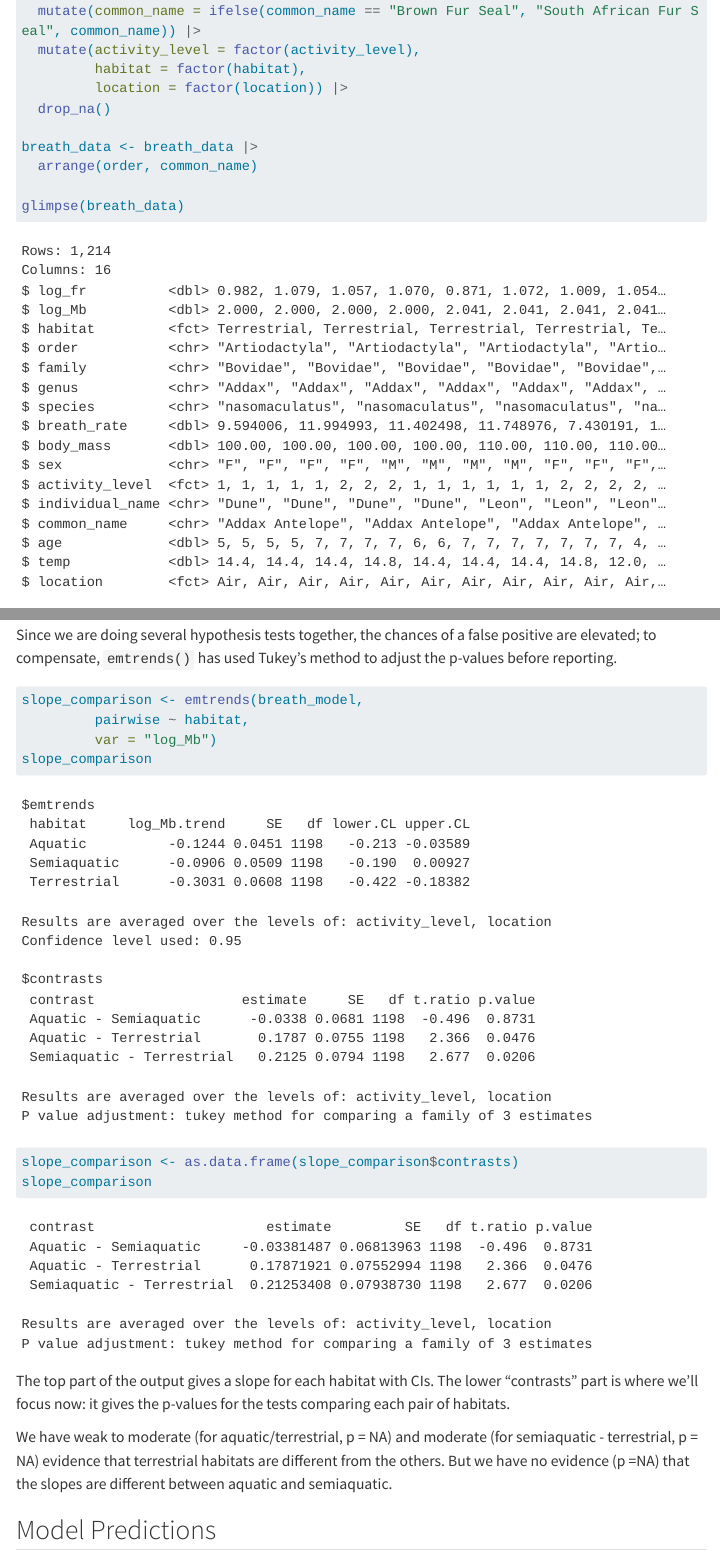
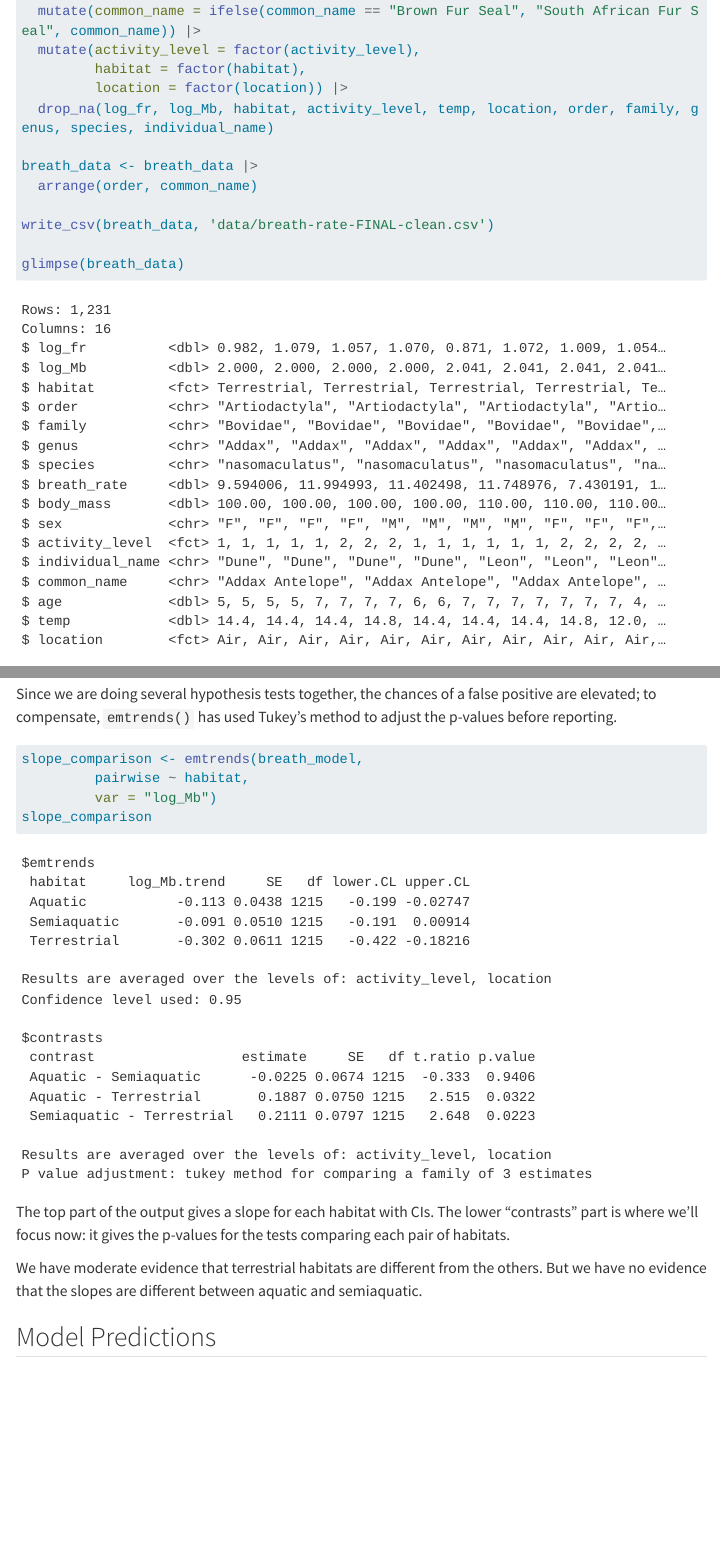
Before and after one commit to stacyderuiter/mammal-breath-rate, a Quarto document (docs/allometry-of-breathing-frequency.qmd): the page in a window 1100 px wide, from 1210 px down, and a second part further down, joined at a grey line. Rendered offline with R 4.5, knitr and Pandoc in place of Quarto, with nearby package versions; some code elsewhere in the file could not run offline; menus at the side of the page are left out; long lines of code are wrapped.

Commit message:
fun with NAs and save clean dataset file

````diff
--- a/docs/allometry-of-breathing-frequency.qmd
+++ b/docs/allometry-of-breathing-frequency.qmd
@@ -79,10 +79,12 @@ breath_data <- breath_data |>
   mutate(activity_level = factor(activity_level),
          habitat = factor(habitat),
          location = factor(location)) |>
-  drop_na()
+  drop_na(log_fr, log_Mb, habitat, activity_level, temp, location, order, family, genus, species, individual_name)
 
 breath_data <- breath_data |>
   arrange(order, common_name)
+
+write_csv(breath_data, 'data/breath-rate-FINAL-clean.csv')
 
 glimpse(breath_data)
 ```
@@ -164,13 +166,11 @@ slope_comparison <- emtrends(breath_model,
          pairwise ~ habitat,
          var = "log_Mb")
 slope_comparison
-slope_comparison <- as.data.frame(slope_comparison$contrasts)
-slope_comparison
 ```
 
 The top part of the output gives a slope for each habitat with CIs. The lower "contrasts" part is where we'll focus now: it gives the p-values for the tests comparing each pair of habitats.
 
-We have weak to moderate (for aquatic/terrestrial, p = `r slope_comparison["Aquatic - Terrestrial", "p.value"]`) and moderate (for semiaquatic - terrestrial, p = `r slope_comparison["Semiaquatic - Terrestrial", "p.value"]`) evidence that terrestrial habitats are different from the others. But we have no evidence (p =`r slope_comparison["Aquatic - Semiaquatic", "p.value"]`) that the slopes are different between aquatic and semiaquatic.
+We have moderate evidence that terrestrial habitats are different from the others. But we have no evidence that the slopes are different between aquatic and semiaquatic.
 
 ## Model Predictions
 
````
Also changed, not shown: docs/data/breath-rate-FINAL-clean.csv (added), docs/allometry-of-breathing-frequency.qmd (2 more changed lines), 8 other files.
